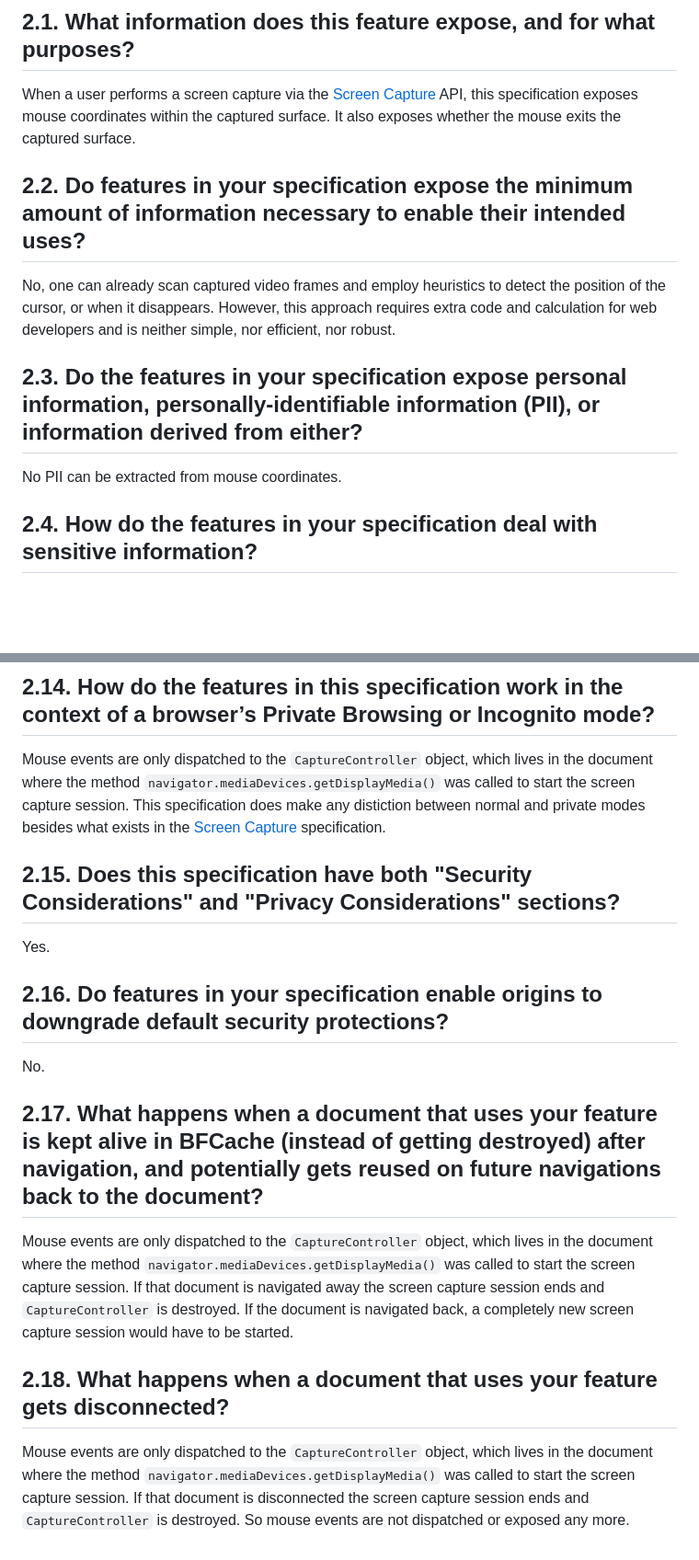
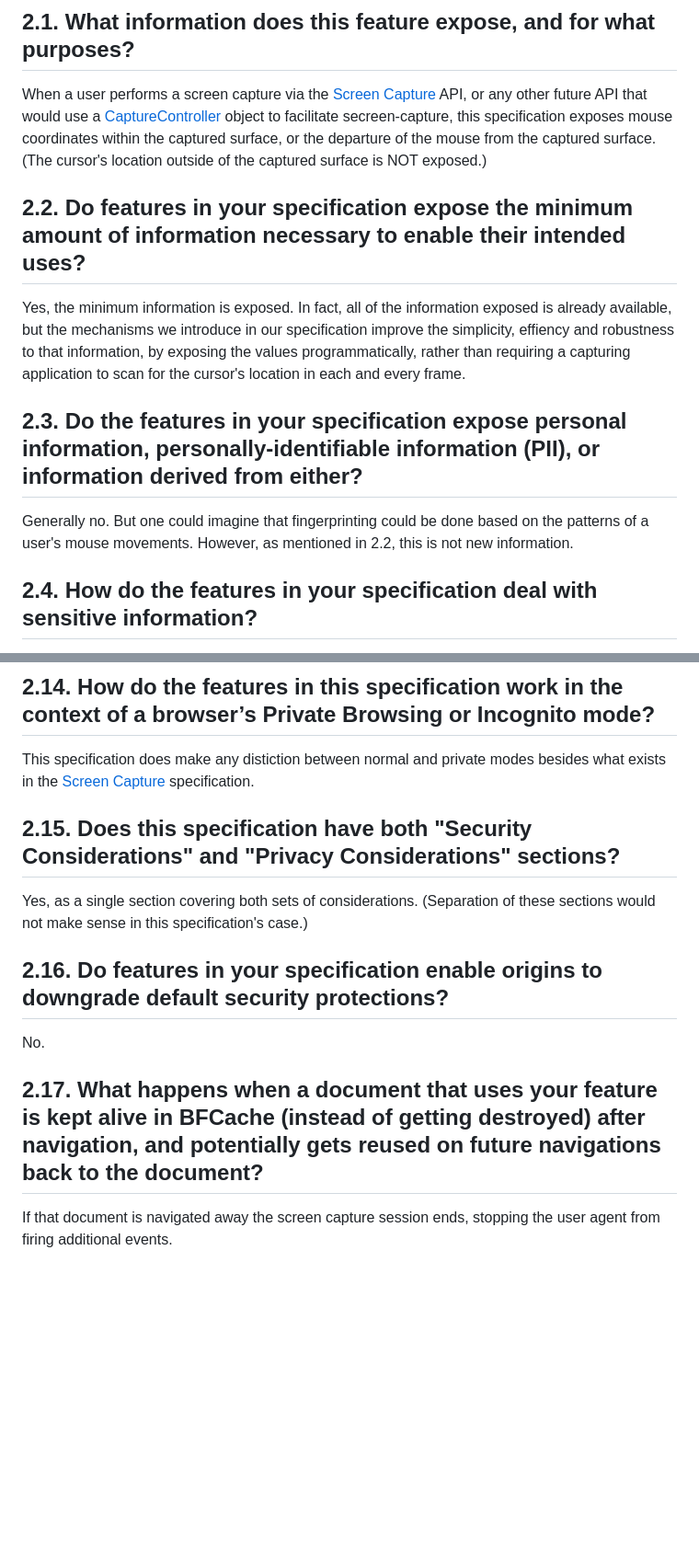
Before and after one commit to screen-share/captured-mouse-events, a Markdown page: security-privacy-questionnaire.md, 2 parts joined by grey strips. Shown: that part at 92% size. Drawn GitHub-style; blank space fills up the shorter version.

Commit message:
Iterate on questionnaire

```diff
--- a/security-privacy-questionnaire.md
+++ b/security-privacy-questionnaire.md
@@ -6,15 +6,15 @@ Below are the answers to [W3C's Self-Review Questionnaire](https://w3ctag.github
 
 ## 2.1. What information does this feature expose, and for what purposes?
 
-When a user performs a screen capture via the [Screen Capture](https://w3c.github.io/mediacapture-screen-share) API, this specification exposes mouse coordinates within the captured surface. It also exposes whether the mouse exits the captured surface.
+When a user performs a screen capture via the [Screen Capture](https://w3c.github.io/mediacapture-screen-share) API, or any other future API that would use a [CaptureController](https://www.w3.org/TR/screen-capture/#capturecontroller) object to facilitate secreen-capture, this specification exposes mouse coordinates within the captured surface, or the departure of the mouse from the captured surface. (The cursor's location outside of the captured surface is NOT exposed.)
 
 ## 2.2. Do features in your specification expose the minimum amount of information necessary to enable their intended uses?
 
-No, one can already scan captured video frames and employ heuristics to detect the position of the cursor, or when it disappears. However, this approach requires extra code and calculation for web developers and is neither simple, nor efficient, nor robust.
+Yes, the minimum information is exposed. In fact, all of the information exposed is already available, but the mechanisms we introduce in our specification improve the simplicity, effiency and robustness to that information, by exposing the values programmatically, rather than requiring a capturing application to scan for the cursor's location in each and every frame.
 
 ## 2.3. Do the features in your specification expose personal information, personally-identifiable information (PII), or information derived from either?
 
-No PII can be extracted from mouse coordinates.
+Generally no. But one could imagine that fingerprinting could be done based on the patterns of a user's mouse movements. However, as mentioned in 2.2, this is not new information.
 
 ## 2.4. How do the features in your specification deal with sensitive information?
 
@@ -58,11 +58,11 @@ Mouse events are only dispatched to the `CaptureController` object, which lives
 
 ## 2.14. How do the features in this specification work in the context of a browser’s Private Browsing or Incognito mode?
 
-Mouse events are only dispatched to the `CaptureController` object, which lives in the document where the method `navigator.mediaDevices.getDisplayMedia()` was called to start the screen capture session. This specification does make any distiction between normal and private modes besides what exists in the [Screen Capture](https://w3c.github.io/mediacapture-screen-share) specification.
+This specification does make any distiction between normal and private modes besides what exists in the [Screen Capture](https://w3c.github.io/mediacapture-screen-share) specification.
 
 ## 2.15. Does this specification have both "Security Considerations" and "Privacy Considerations" sections?
 
-Yes.
+Yes, as a single section covering both sets of considerations. (Separation of these sections would not make sense in this specification's case.)
 
 ## 2.16. Do features in your specification enable origins to downgrade default security protections?
 
@@ -70,8 +70,4 @@ No.
 
 ## 2.17. What happens when a document that uses your feature is kept alive in BFCache (instead of getting destroyed) after navigation, and potentially gets reused on future navigations back to the document?
 
-Mouse events are only dispatched to the `CaptureController` object, which lives in the document where the method `navigator.mediaDevices.getDisplayMedia()` was called to start the screen capture session. If that document is navigated away the screen capture session ends and `CaptureController` is destroyed. If the document is navigated back, a completely new screen capture session would have to be started.
-
-## 2.18. What happens when a document that uses your feature gets disconnected?
-
-Mouse events are only dispatched to the `CaptureController` object, which lives in the document where the method `navigator.mediaDevices.getDisplayMedia()` was called to start the screen capture session. If that document is disconnected the screen capture session ends and `CaptureController` is destroyed. So mouse events are not dispatched or exposed any more.
+If that document is navigated away the screen capture session ends, stopping the user agent from firing additional events.
```
Also changed, not shown: other parts of security-privacy-questionnaire.md (+1 -1 lines).
